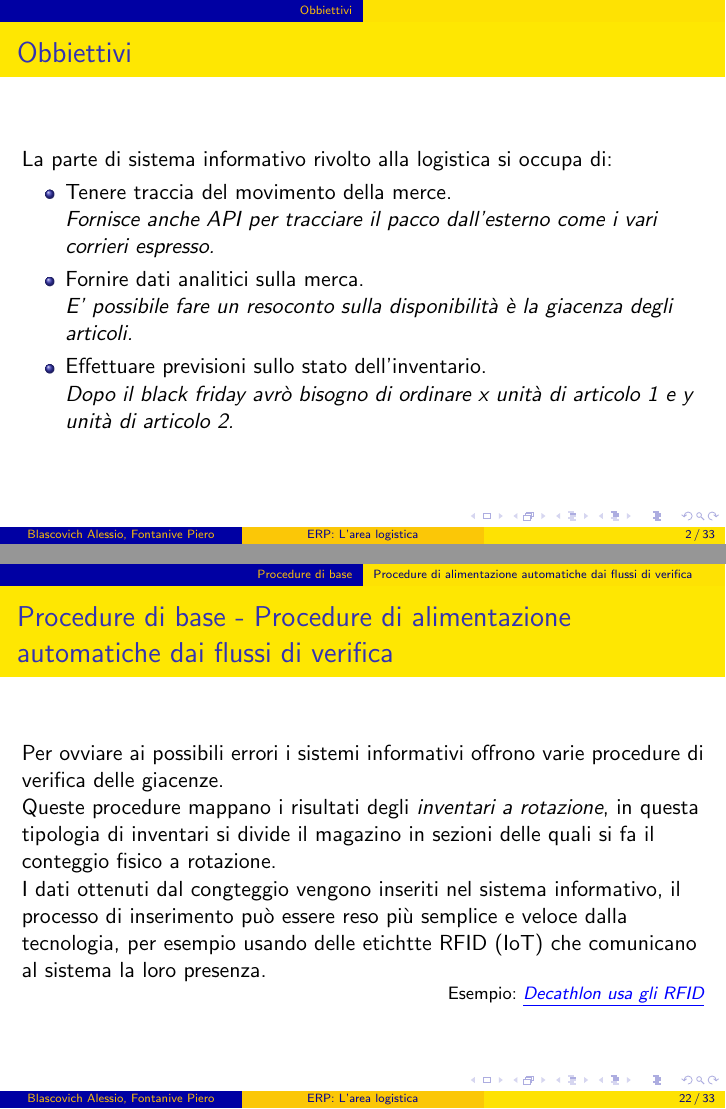
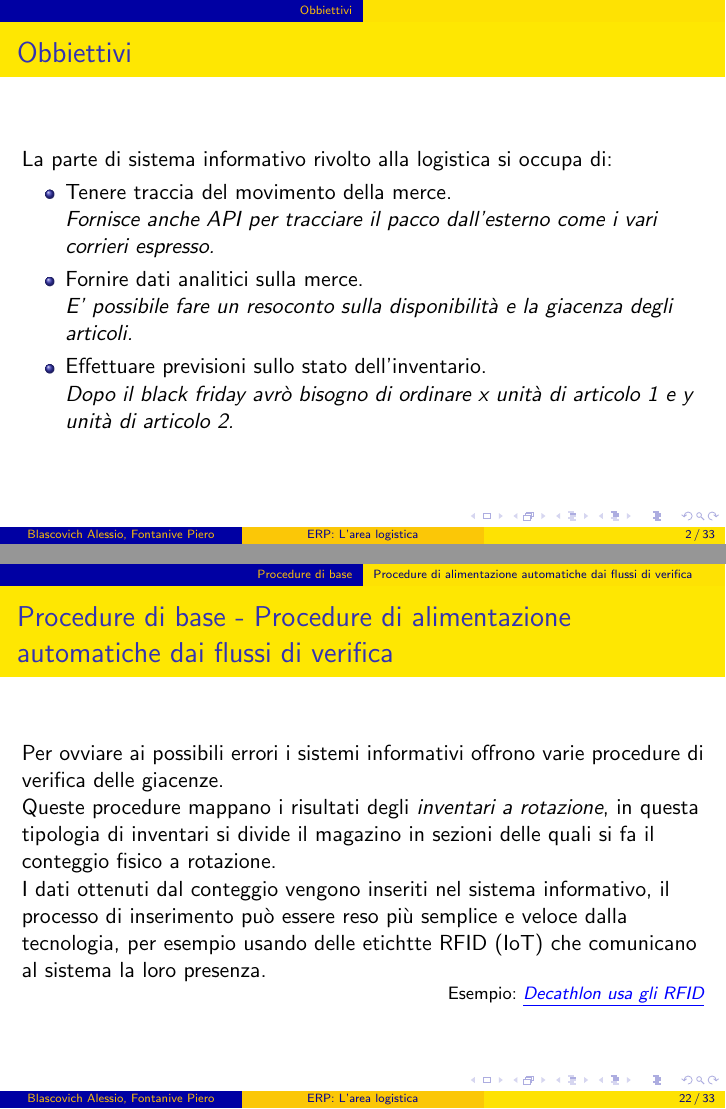
Before and after one commit to elblasco/sistemi-informativi, LaTeX slides (progetto/slide_progetto.tex): pages 2 and 22 of 33, joined at a grey line. Compiled offline with pdfLaTeX.

Commit message:
Correzione errori di ortografia minori

```diff
--- a/progetto/slide_progetto.tex
+++ b/progetto/slide_progetto.tex
@@ -26,8 +26,8 @@
     \begin{itemize}
         \item Tenere traccia del movimento della merce.\\
             \textit{Fornisce anche API per tracciare il pacco dall'esterno come i vari corrieri espresso.}
-        \item Fornire dati analitici sulla merca.\\
-            \textit{E' possibile fare un resoconto sulla disponibilità è la giacenza degli articoli.}
+        \item Fornire dati analitici sulla merce.\\
+            \textit{E' possibile fare un resoconto sulla disponibilità e la giacenza degli articoli.}
         \item Effettuare previsioni sullo stato dell'inventario.\\
             \textit{Dopo il black friday avrò bisogno di ordinare x unità di articolo 1 e y unità di articolo 2.}
     \end{itemize}
@@ -264,7 +264,7 @@
 \begin{frame}{Procedure di base - Procedure di alimentazione automatiche dai flussi di verifica}
     Per ovviare ai possibili errori i sistemi informativi offrono varie procedure di verifica delle giacenze.\\
     Queste procedure mappano i risultati degli \textit{inventari a rotazione}, in questa tipologia di inventari si divide il magazino in sezioni delle quali si fa il conteggio fisico a rotazione.\\
-    I dati ottenuti dal congteggio vengono inseriti nel sistema informativo, il processo di inserimento può essere reso più semplice e veloce dalla tecnologia, per esempio usando delle etichtte RFID (IoT) che comunicano al sistema la loro presenza.
+    I dati ottenuti dal conteggio vengono inseriti nel sistema informativo, il processo di inserimento può essere reso più semplice e veloce dalla tecnologia, per esempio usando delle etichtte RFID (IoT) che comunicano al sistema la loro presenza.
     \esempio{\link{https://internetretailing.net/magazine-article/case-study-decathlon-getting-smart-with-rfid-tags/}{Decathlon usa gli RFID}}
 \end{frame}
 
```
Also changed, not shown: progetto/slide_progetto.pdf, progetto/slide_progetto.tex (8 more changed lines).
